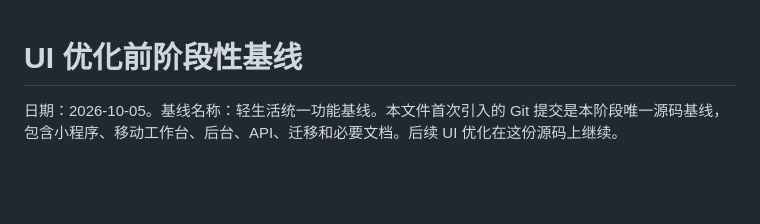
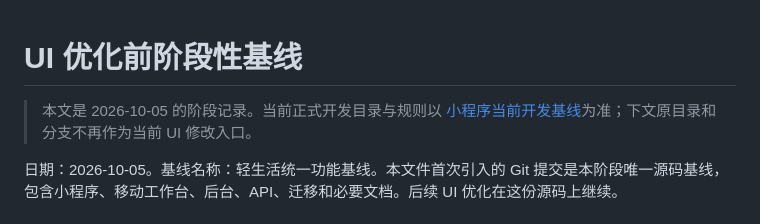
Before and after one commit to ammannbaumeister900-ops/qinglife, a Markdown page: docs/operations/ui-baseline-20261005.md, the part around the change. GitHub-like rendering; blank space fills up the shorter version.

```diff
--- a/docs/operations/ui-baseline-20261005.md
+++ b/docs/operations/ui-baseline-20261005.md
@@ -1,4 +1,6 @@
 # UI 优化前阶段性基线
+
+> 本文是 2026-10-05 的阶段记录。当前正式开发目录与规则以 [小程序当前开发基线](miniapp-current-baseline.md)为准；下文原目录和分支不再作为当前 UI 修改入口。
 
 日期：2026-10-05。基线名称：轻生活统一功能基线。本文件首次引入的 Git 提交是本阶段唯一源码基线，包含小程序、移动工作台、后台、API、迁移和必要文档。后续 UI 优化在这份源码上继续。
 
```
Also changed, not shown: README.md (+9 -5 lines), docs/operations/miniapp-current-baseline.md (+4 -2 lines).
